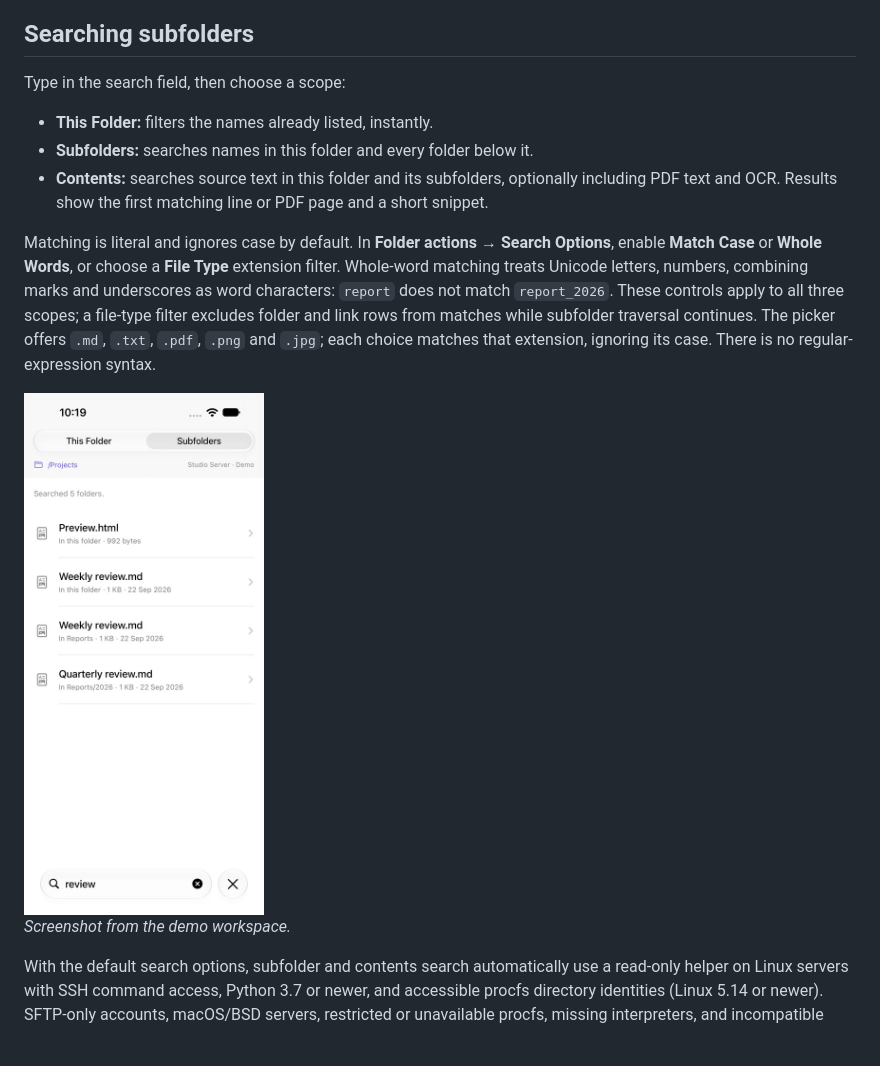
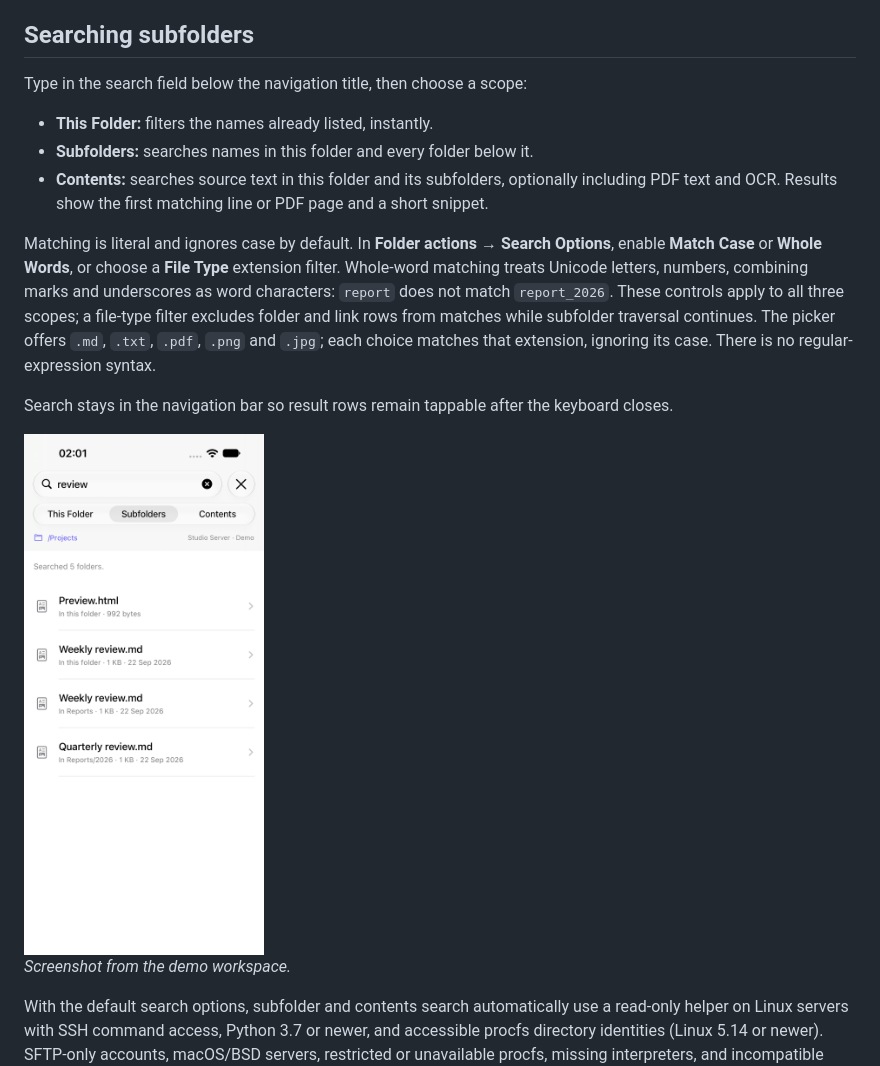
Before and after one commit to eyeb0l/RemoteFiles, a Markdown page: docs/FOLDER_BROWSING.md, the part around the change. Rendered like a GitHub page; pictures changed too: docs/screenshots/folder-browsing/subfolder-search-navigation-bar.png (added); blank space fills up the shorter version.

Commit message:
Keep folder search clear of result-row taps

```diff
--- a/docs/FOLDER_BROWSING.md
+++ b/docs/FOLDER_BROWSING.md
@@ -38,7 +38,7 @@ The choice is remembered per connection and folder. Choosing **Name** removes th
 
 ## Searching subfolders
 
-Type in the search field, then choose a scope:
+Type in the search field below the navigation title, then choose a scope:
 
 - **This Folder:** filters the names already listed, instantly.
 - **Subfolders:** searches names in this folder and every folder below it.
@@ -46,7 +46,9 @@ Type in the search field, then choose a scope:
 
 Matching is literal and ignores case by default. In **Folder actions → Search Options**, enable **Match Case** or **Whole Words**, or choose a **File Type** extension filter. Whole-word matching treats Unicode letters, numbers, combining marks and underscores as word characters: `report` does not match `report_2026`. These controls apply to all three scopes; a file-type filter excludes folder and link rows from matches while subfolder traversal continues. The picker offers `.md`, `.txt`, `.pdf`, `.png` and `.jpg`; each choice matches that extension, ignoring its case. There is no regular-expression syntax.
 
-<img src="screenshots/folder-browsing/subfolder-search.jpg" width="240" alt="Searching Projects for review: matches in this folder, in Reports, and in Reports/2026, after searching five folders">
+Search stays in the navigation bar so result rows remain tappable after the keyboard closes.
+
+<img src="screenshots/folder-browsing/subfolder-search-navigation-bar.png" width="240" alt="Navigation-bar search in Projects for review: matches in this folder, in Reports, and in Reports/2026, after searching five folders">
 
 *Screenshot from the demo workspace.*
 
```
Also changed, not shown: 1 other file.
